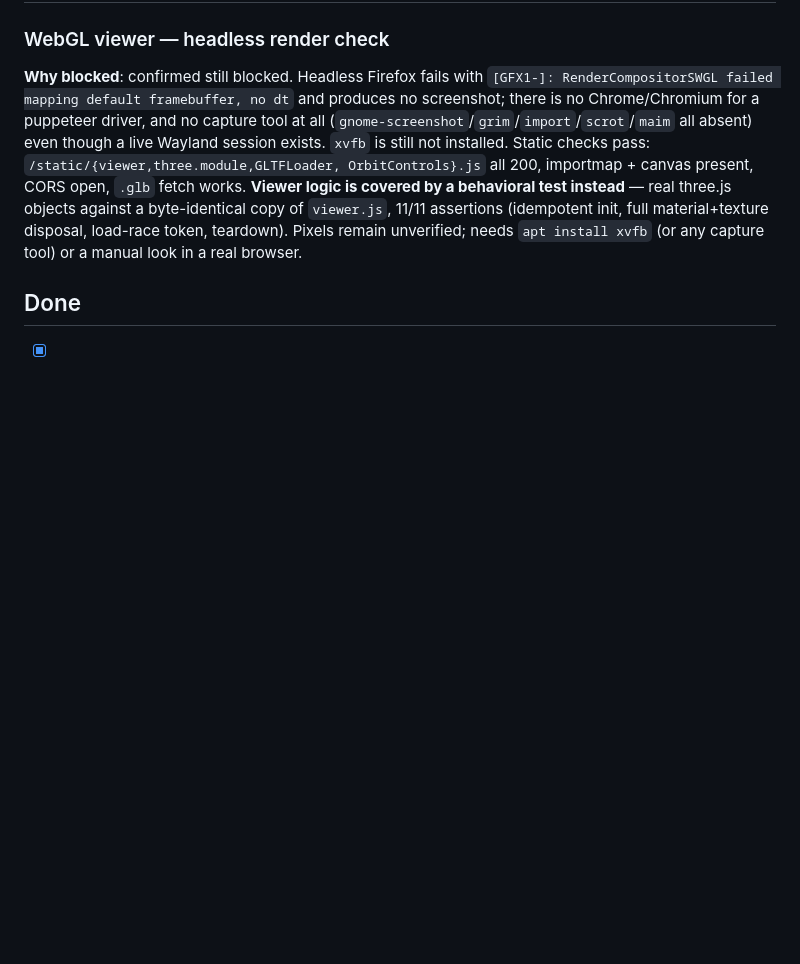
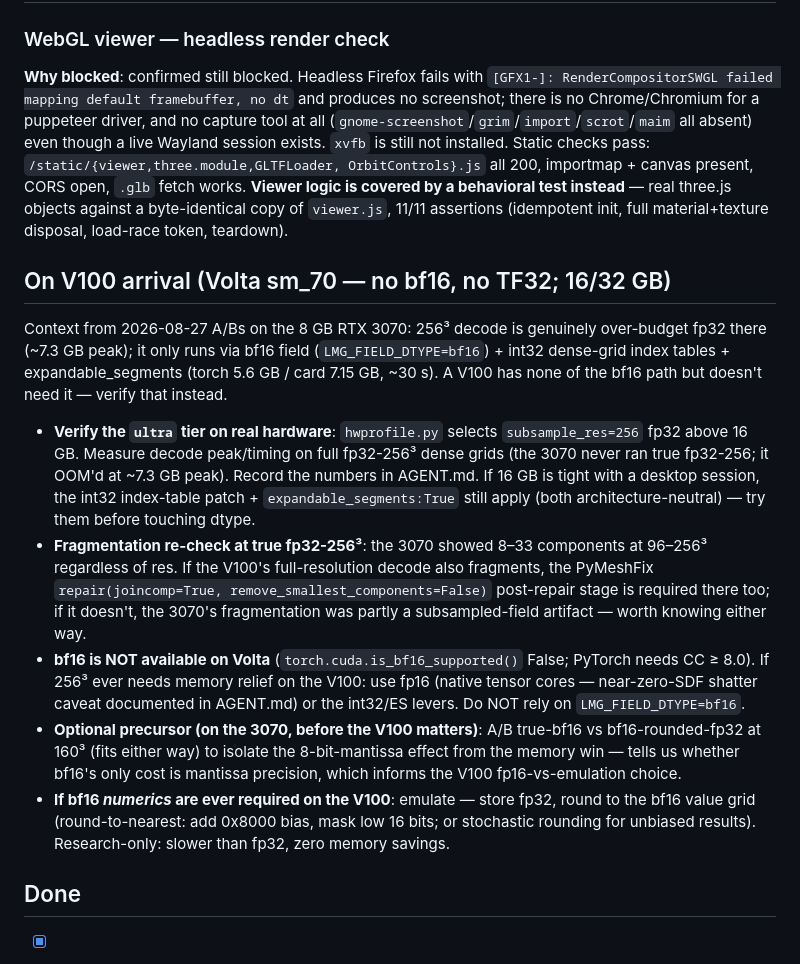
Before and after one commit to jaruizramon/LocalModelGen, a Markdown page: todo.md, the part around the change. Drawn GitHub-style; blank space fills up the shorter version.

Commit message:
todo: add V100-arrival checklist (bf16-less Volta: verify ultra tier, fragmentation, fp16/int32 fallbacks, bf16 emulation)

```diff
--- a/todo.md
+++ b/todo.md
@@ -29,8 +29,38 @@ OrbitControls}.js` all 200, importmap + canvas present, CORS open, `.glb`
 fetch works. **Viewer logic is covered by a behavioral test instead** — real
 three.js objects against a byte-identical copy of `viewer.js`, 11/11 assertions
 (idempotent init, full material+texture disposal, load-race token, teardown).
-Pixels remain unverified; needs `apt install xvfb` (or any capture tool) or a
-manual look in a real browser.
+## On V100 arrival (Volta sm_70 — no bf16, no TF32; 16/32 GB)
+
+Context from 2026-08-27 A/Bs on the 8 GB RTX 3070: 256³ decode is genuinely
+over-budget fp32 there (~7.3 GB peak); it only runs via bf16 field
+(`LMG_FIELD_DTYPE=bf16`) + int32 dense-grid index tables + expandable_segments
+(torch 5.6 GB / card 7.15 GB, ~30 s). A V100 has none of the bf16 path but
+doesn't need it — verify that instead.
+
+- **Verify the `ultra` tier on real hardware**: `hwprofile.py` selects
+  `subsample_res=256` fp32 above 16 GB. Measure decode peak/timing on full
+  fp32-256³ dense grids (the 3070 never ran true fp32-256; it OOM'd at
+  ~7.3 GB peak). Record the numbers in AGENT.md. If 16 GB is tight with a
+  desktop session, the int32 index-table patch + `expandable_segments:True`
+  still apply (both architecture-neutral) — try them before touching dtype.
+- **Fragmentation re-check at true fp32-256³**: the 3070 showed 8–33
+  components at 96–256³ regardless of res. If the V100's full-resolution
+  decode also fragments, the PyMeshFix `repair(joincomp=True,
+  remove_smallest_components=False)` post-repair stage is required there too;
+  if it doesn't, the 3070's fragmentation was partly a subsampled-field
+  artifact — worth knowing either way.
+- **bf16 is NOT available on Volta** (`torch.cuda.is_bf16_supported()` False;
+  PyTorch needs CC ≥ 8.0). If 256³ ever needs memory relief on the V100:
+  use fp16 (native tensor cores — near-zero-SDF shatter caveat documented in
+  AGENT.md) or the int32/ES levers. Do NOT rely on `LMG_FIELD_DTYPE=bf16`.
+- **Optional precursor (on the 3070, before the V100 matters)**: A/B
+  true-bf16 vs bf16-rounded-fp32 at 160³ (fits either way) to isolate the
+  8-bit-mantissa effect from the memory win — tells us whether bf16's only
+  cost is mantissa precision, which informs the V100 fp16-vs-emulation choice.
+- **If bf16 *numerics* are ever required on the V100**: emulate — store fp32,
+  round to the bf16 value grid (round-to-nearest: add 0x8000 bias, mask low
+  16 bits; or stochastic rounding for unbiased results). Research-only: slower
+  than fp32, zero memory savings.
 
 ## Done
 
```
